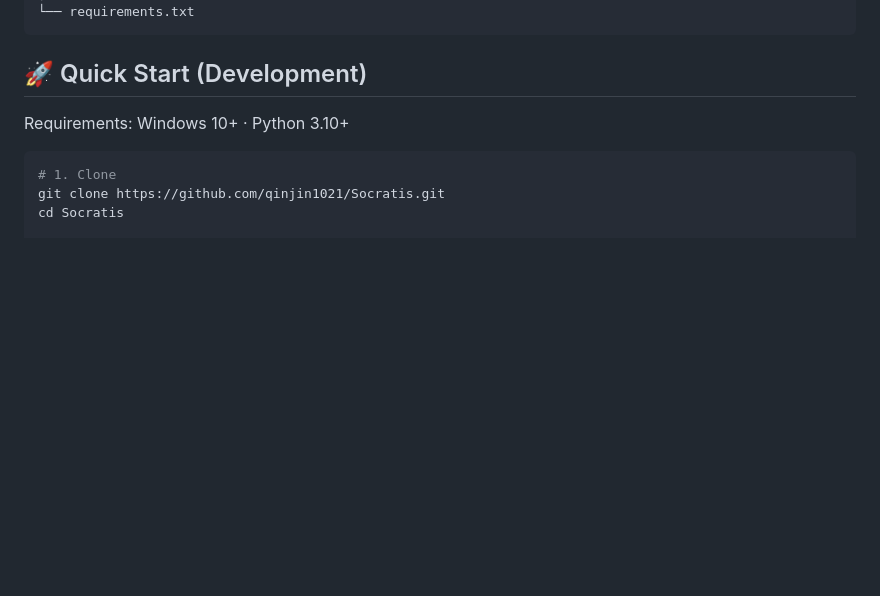
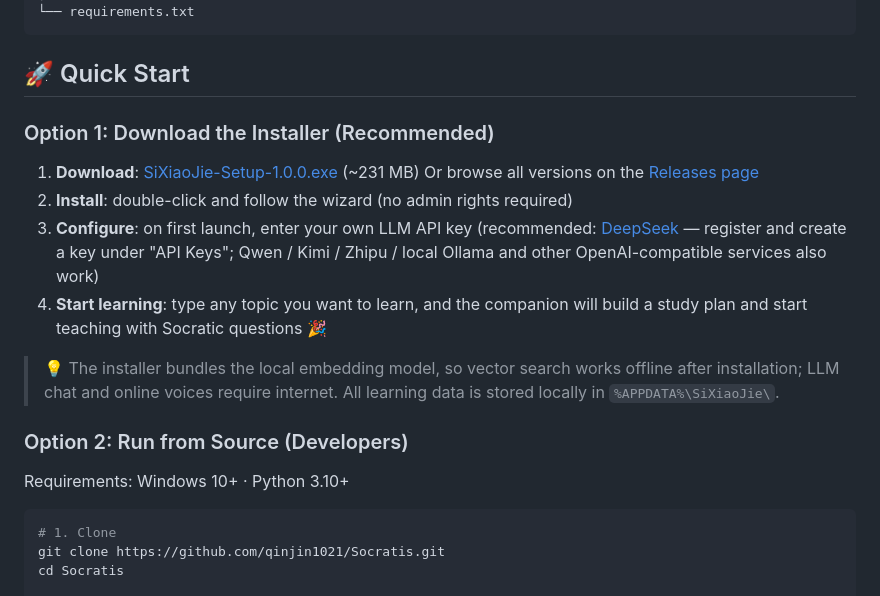
Before and after one commit to qinjin1021/Edu-RAG-Tutor, a Markdown page: README_EN.md, the part around the change. GitHub-like rendering; blank space fills up the shorter version.

Commit message:
docs: quick start now leads with installer download from Releases

````diff
--- a/README_EN.md
+++ b/README_EN.md
@@ -60,7 +60,19 @@ Planned walkthrough: enter a topic → auto-generated study plan → Socratic Q&
 └── requirements.txt
 ```
 
-## 🚀 Quick Start (Development)
+## 🚀 Quick Start
+
+### Option 1: Download the Installer (Recommended)
+
+1. **Download**: [SiXiaoJie-Setup-1.0.0.exe](https://github.com/qinjin1021/Socratis/releases/download/v1.0.0/SiXiaoJie-Setup-1.0.0.exe) (~231 MB)
+   Or browse all versions on the [Releases page](https://github.com/qinjin1021/Socratis/releases/latest)
+2. **Install**: double-click and follow the wizard (no admin rights required)
+3. **Configure**: on first launch, enter your own LLM API key (recommended: [DeepSeek](https://platform.deepseek.com) — register and create a key under "API Keys"; Qwen / Kimi / Zhipu / local Ollama and other OpenAI-compatible services also work)
+4. **Start learning**: type any topic you want to learn, and the companion will build a study plan and start teaching with Socratic questions 🎉
+
+> 💡 The installer bundles the local embedding model, so vector search works offline after installation; LLM chat and online voices require internet. All learning data is stored locally in `%APPDATA%\SiXiaoJie\`.
+
+### Option 2: Run from Source (Developers)
 
 Requirements: Windows 10+ · Python 3.10+
 
````
Also changed, not shown: README.md (+13 -1 lines).
